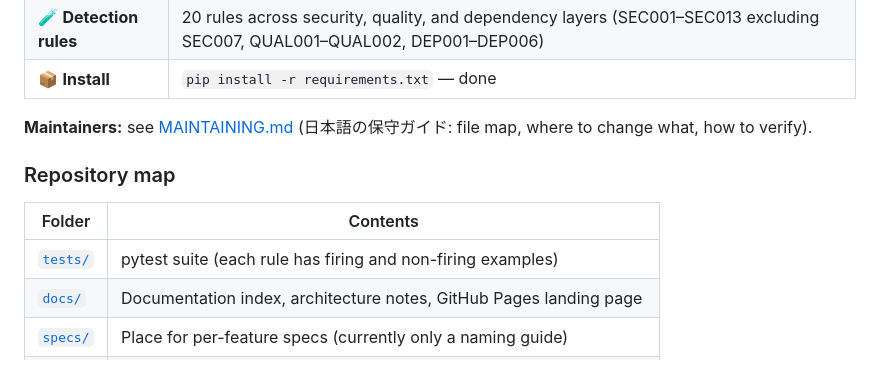
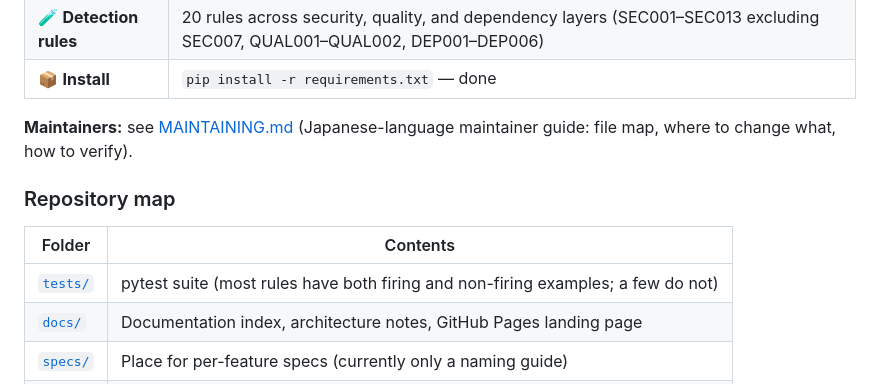
Before and after one commit to TTMK7777/code-validator, a Markdown page: README.md, the part around the change. Drawn GitHub-style.

```diff
--- a/README.md
+++ b/README.md
@@ -17,13 +17,13 @@
 | 🧪 **Detection rules** | 20 rules across security, quality, and dependency layers (SEC001–SEC013 excluding SEC007, QUAL001–QUAL002, DEP001–DEP006) |
 | 📦 **Install** | `pip install -r requirements.txt` — done |
 
-**Maintainers:** see [MAINTAINING.md](MAINTAINING.md) (日本語の保守ガイド: file map, where to change what, how to verify).
+**Maintainers:** see [MAINTAINING.md](MAINTAINING.md) (Japanese-language maintainer guide: file map, where to change what, how to verify).
 
 ### Repository map
 
 | Folder | Contents |
 |---|---|
-| [`tests/`](tests/) | pytest suite (each rule has firing and non-firing examples) |
+| [`tests/`](tests/) | pytest suite (most rules have both firing and non-firing examples; a few do not) |
 | [`docs/`](docs/) | Documentation index, architecture notes, GitHub Pages landing page |
 | [`specs/`](specs/) | Place for per-feature specs (currently only a naming guide) |
 | [`src/`](src/) | Empty placeholder; the implementation is the single file `validator.py` |
```
Also changed, not shown: MAINTAINING.md (+6 -5 lines).
